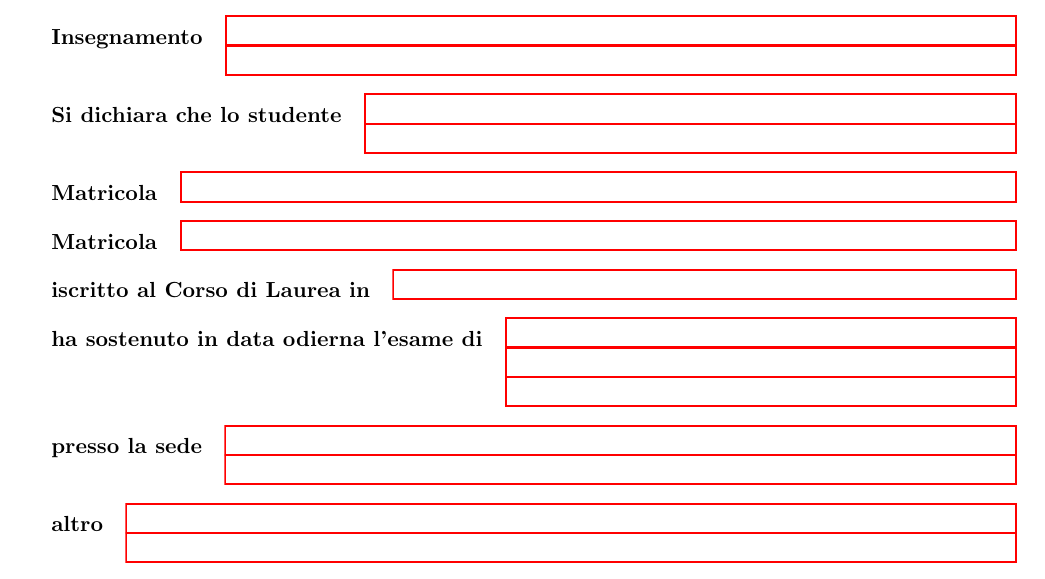
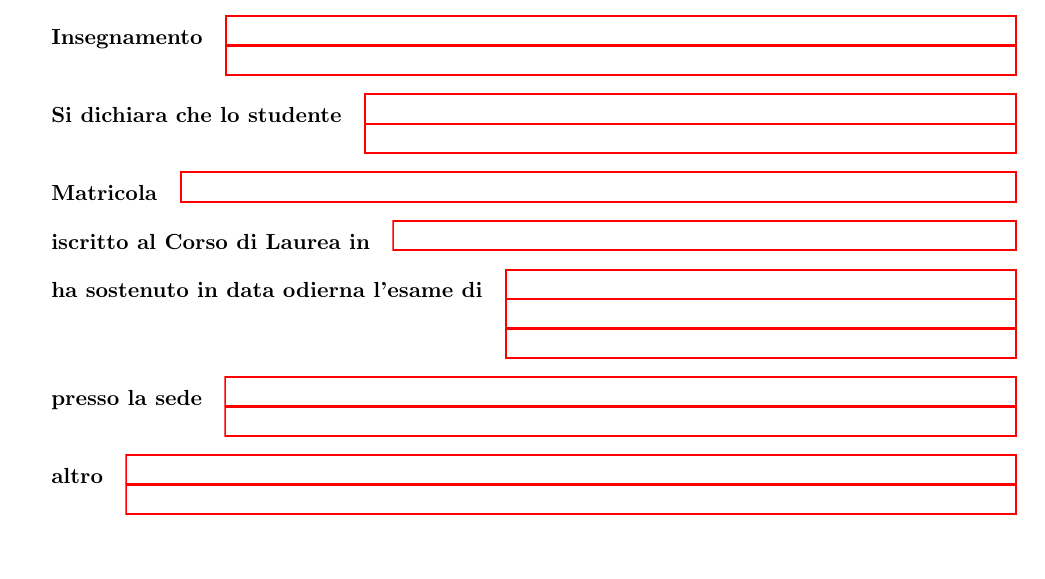
Before and after one commit to R0mb0/Attestazione_di_sostenimento_esame_per_studenti_lavoratori, a LaTeX document (Document/Document.tex): part of the page, cut so that both start at the same text. Compiled offline with pdfLaTeX.

Commit message:
Removed duplicated text

```diff
--- a/Document/Document.tex
+++ b/Document/Document.tex
@@ -86,14 +86,6 @@
 
 	\vspace*{0.2cm}
 
-	% secondo "Matricola" (se ti serve)
-	\begin{tabularx}{\linewidth}{@{}lX@{}}
-		\textbf{Matricola} &
-		\PrintableField[name=Matricola2]{}
-	\end{tabularx}
-
-	\vspace*{0.2cm}
-
 	\begin{tabularx}{\linewidth}{@{}lX@{}}
 		\textbf{iscritto al Corso di Laurea in} &
 		\PrintableField[name=Corso]{}
```
